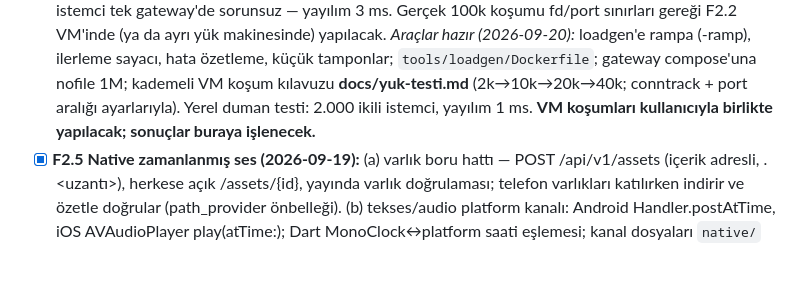
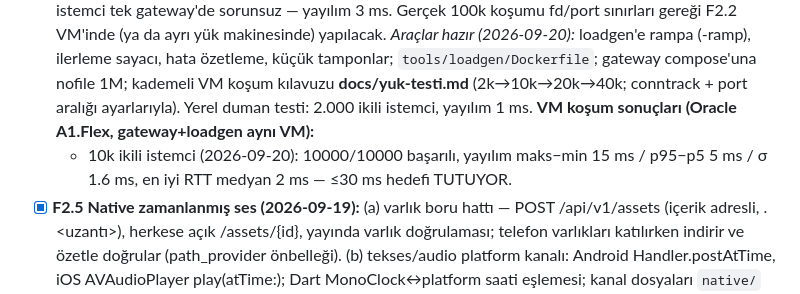
Before and after one commit to msaliheroglu/tekses, a Markdown page: docs/faz1-plan-ve-durum.md, the part around the change. GitHub-like rendering; blank space fills up the shorter version.

Commit message:
docs: F2.4 VM koşumu — 10k istemcide yayılım 15 ms, hedef tutuyor
Co-Authored-By: Claude Fable 5 <noreply@anthropic.com>
Claude-Session: https://claude.ai/code/session_019bZJunXExfRkQjsxeb77vy

```diff
--- a/docs/faz1-plan-ve-durum.md
+++ b/docs/faz1-plan-ve-durum.md
@@ -116,8 +116,11 @@ adım sırasını izler.
   hata özetleme, küçük tamponlar; `tools/loadgen/Dockerfile`; gateway
   compose'una nofile 1M; kademeli VM koşum kılavuzu **docs/yuk-testi.md**
   (2k→10k→20k→40k; conntrack + port aralığı ayarlarıyla). Yerel duman
-  testi: 2.000 ikili istemci, yayılım 1 ms. **VM koşumları kullanıcıyla
-  birlikte yapılacak; sonuçlar buraya işlenecek.**
+  testi: 2.000 ikili istemci, yayılım 1 ms. **VM koşum sonuçları
+  (Oracle A1.Flex, gateway+loadgen aynı VM):**
+  - 10k ikili istemci (2026-09-20): 10000/10000 başarılı, yayılım
+    maks−min 15 ms / p95−p5 5 ms / σ 1.6 ms, en iyi RTT medyan 2 ms —
+    ≤30 ms hedefi TUTUYOR.
 - [x] **F2.5 Native zamanlanmış ses (2026-09-19):** (a) varlık boru hattı —
   POST /api/v1/assets (içerik adresli, <sha256>.<uzantı>), herkese açık
   /assets/{id}, yayında varlık doğrulaması; telefon varlıkları katılırken
```
